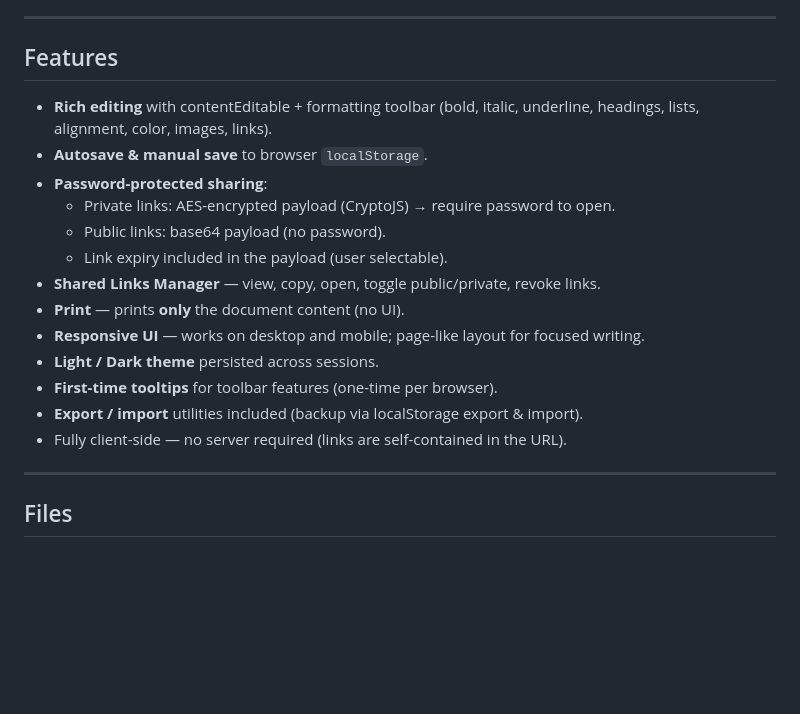
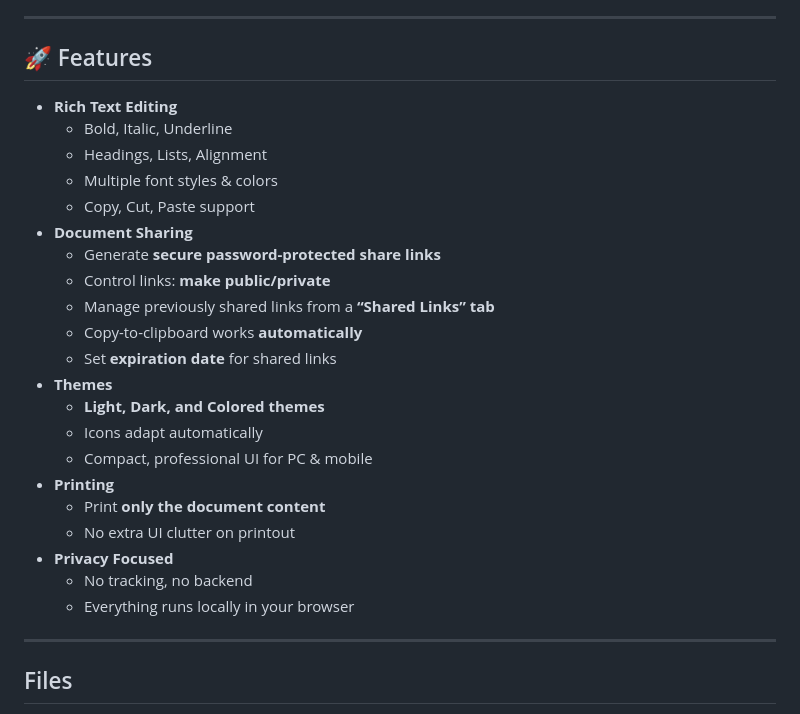
Before and after one commit to Aliriyaj007/anon-docs, a Markdown page: README.md, the part around the change. GitHub-like rendering; blank space fills up the shorter version.

```diff
--- a/README.md
+++ b/README.md
@@ -5,22 +5,29 @@ It provides a Google-Docs–inspired writing experience with password-protected
 
 ---
 
-## Features
+## 🚀 Features
 
-- **Rich editing** with contentEditable + formatting toolbar (bold, italic, underline, headings, lists, alignment, color, images, links).
-- **Autosave & manual save** to browser `localStorage`.
-- **Password-protected sharing**:
-  - Private links: AES-encrypted payload (CryptoJS) → require password to open.
-  - Public links: base64 payload (no password).
-  - Link expiry included in the payload (user selectable).
-- **Shared Links Manager** — view, copy, open, toggle public/private, revoke links.
-- **Print** — prints **only** the document content (no UI).
-- **Responsive UI** — works on desktop and mobile; page-like layout for focused writing.
-- **Light / Dark theme** persisted across sessions.
-- **First-time tooltips** for toolbar features (one-time per browser).
-- **Export / import** utilities included (backup via localStorage export & import).
-- Fully client-side — no server required (links are self-contained in the URL).
-
+- **Rich Text Editing**
+  - Bold, Italic, Underline
+  - Headings, Lists, Alignment
+  - Multiple font styles & colors
+  - Copy, Cut, Paste support
+- **Document Sharing**
+  - Generate **secure password-protected share links**
+  - Control links: **make public/private**
+  - Manage previously shared links from a **“Shared Links” tab**
+  - Copy-to-clipboard works **automatically**
+  - Set **expiration date** for shared links
+- **Themes**
+  - **Light, Dark, and Colored themes**
+  - Icons adapt automatically
+  - Compact, professional UI for PC & mobile
+- **Printing**
+  - Print **only the document content**
+  - No extra UI clutter on printout
+- **Privacy Focused**
+  - No tracking, no backend
+  - Everything runs locally in your browser
 ---
 
 ## Files
```
